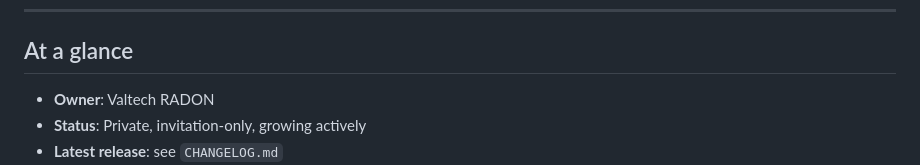
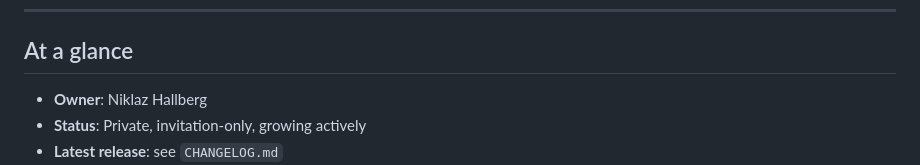
Before and after one commit to niklazhallberg/valtech-radon-lens-studio-skill, a Markdown page: README.md, the part around the change. Rendered like a GitHub page.

Commit message:
docs(README): change 'At a glance' owner from Valtech RADON to Niklaz Hallberg
Reflects current ownership of the personal GitHub repo accurately.

Co-Authored-By: Claude Opus 4.7 (1M context) <noreply@anthropic.com>

```diff
--- a/README.md
+++ b/README.md
@@ -221,7 +221,7 @@ Migration to a Valtech GitHub organization with SSO and granular role management
 
 ## At a glance
 
-- **Owner**: Valtech RADON
+- **Owner**: Niklaz Hallberg
 - **Status**: Private, invitation-only, growing actively
 - **Latest release**: see `CHANGELOG.md`
 - **Use it for**: Snapchat AR Lenses, Sponsored Lenses, brand campaigns, internal experimentation with Lens Studio AI workflows
```
